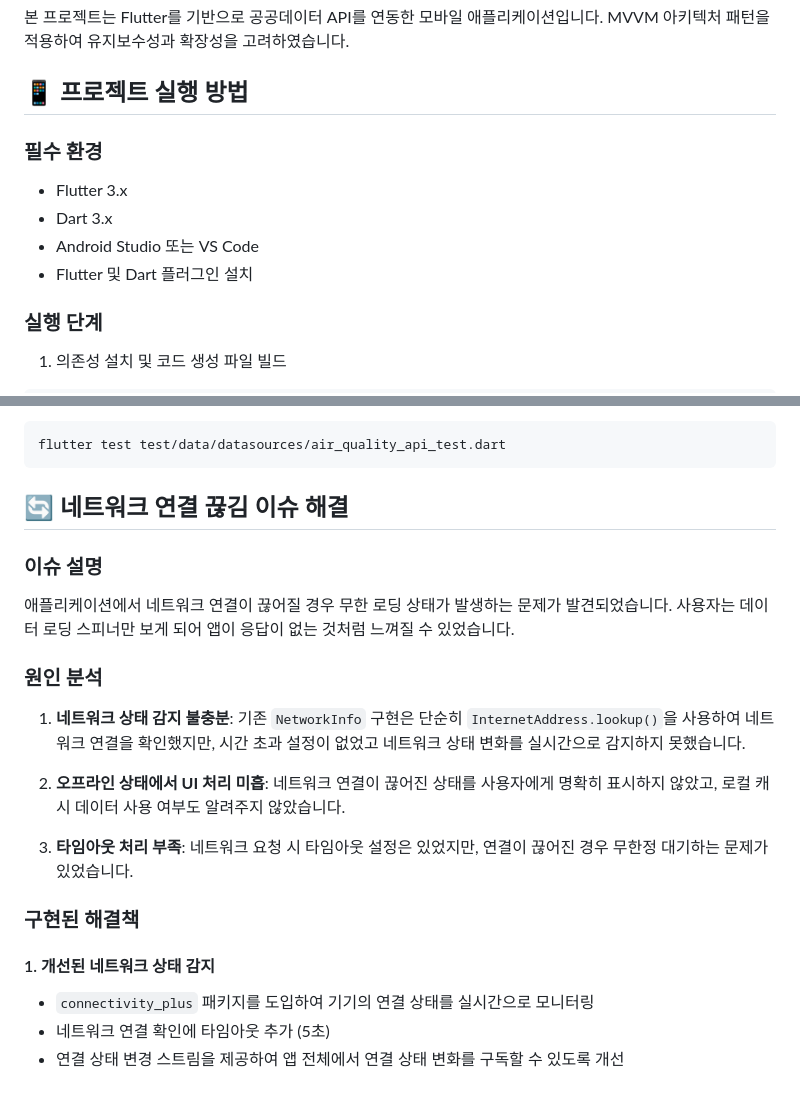
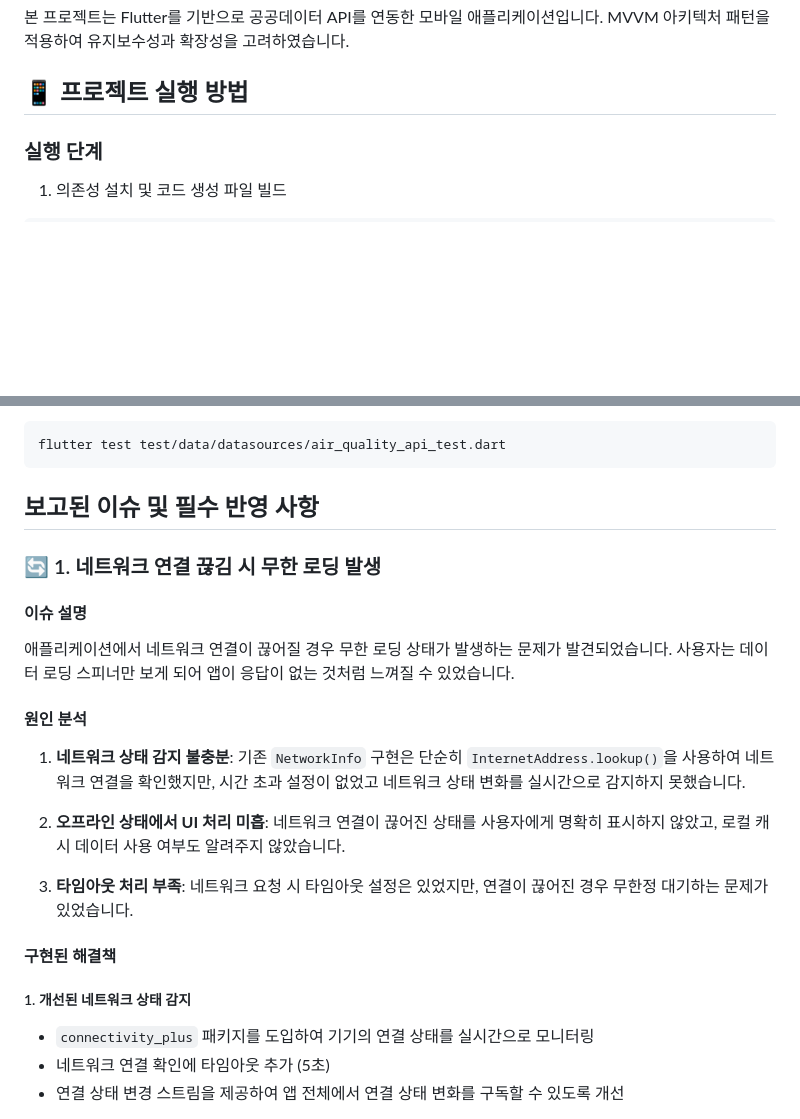
Before and after one commit to unwmun/nuvilab-t, a Markdown page: README.md, 2 parts joined by grey strips. GitHub-like rendering; blank space fills up the shorter version.

````diff
--- a/README.md
+++ b/README.md
@@ -3,13 +3,6 @@
 본 프로젝트는 Flutter를 기반으로 공공데이터 API를 연동한 모바일 애플리케이션입니다. MVVM 아키텍처 패턴을 적용하여 유지보수성과 확장성을 고려하였습니다.
 
 ## 📱 프로젝트 실행 방법
-
-### 필수 환경
-
-- Flutter 3.x
-- Dart 3.x
-- Android Studio 또는 VS Code
-- Flutter 및 Dart 플러그인 설치
 
 ### 실행 단계
 
@@ -147,13 +140,15 @@ dioAdapter.onGet(
 flutter test test/data/datasources/air_quality_api_test.dart
 ```
 
-## 🔄 네트워크 연결 끊김 이슈 해결
+## 보고된 이슈 및 필수 반영 사항
 
-### 이슈 설명
+### 🔄 1. 네트워크 연결 끊김 시 무한 로딩 발생
+
+#### 이슈 설명
 
 애플리케이션에서 네트워크 연결이 끊어질 경우 무한 로딩 상태가 발생하는 문제가 발견되었습니다. 사용자는 데이터 로딩 스피너만 보게 되어 앱이 응답이 없는 것처럼 느껴질 수 있었습니다.
 
-### 원인 분석
+#### 원인 분석
 
 1. **네트워크 상태 감지 불충분**: 기존 `NetworkInfo` 구현은 단순히 `InternetAddress.lookup()`을 사용하여 네트워크 연결을 확인했지만, 시간 초과 설정이 없었고 네트워크 상태 변화를 실시간으로 감지하지 못했습니다.
 
@@ -161,9 +156,9 @@ flutter test test/data/datasources/air_quality_api_test.dart
 
 3. **타임아웃 처리 부족**: 네트워크 요청 시 타임아웃 설정은 있었지만, 연결이 끊어진 경우 무한정 대기하는 문제가 있었습니다.
 
-### 구현된 해결책
+#### 구현된 해결책
 
-#### 1. 개선된 네트워크 상태 감지
+##### 1. 개선된 네트워크 상태 감지
 
 - `connectivity_plus` 패키지를 도입하여 기기의 연결 상태를 실시간으로 모니터링
 - 네트워크 연결 확인에 타임아웃 추가 (5초)
````
Also changed, not shown: other parts of README.md (+22 -22 lines).
